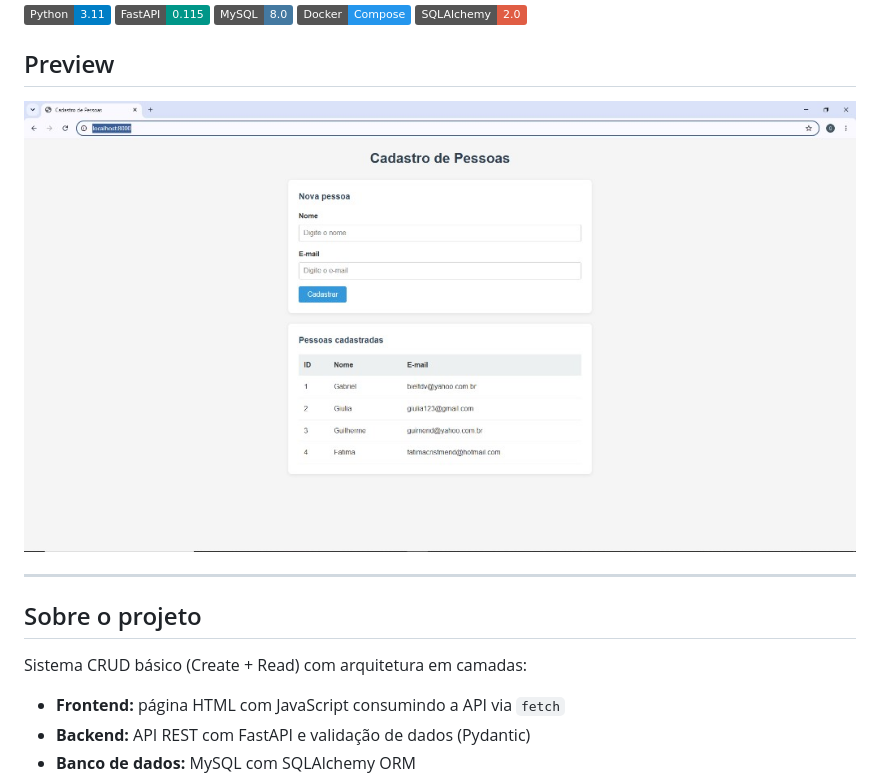
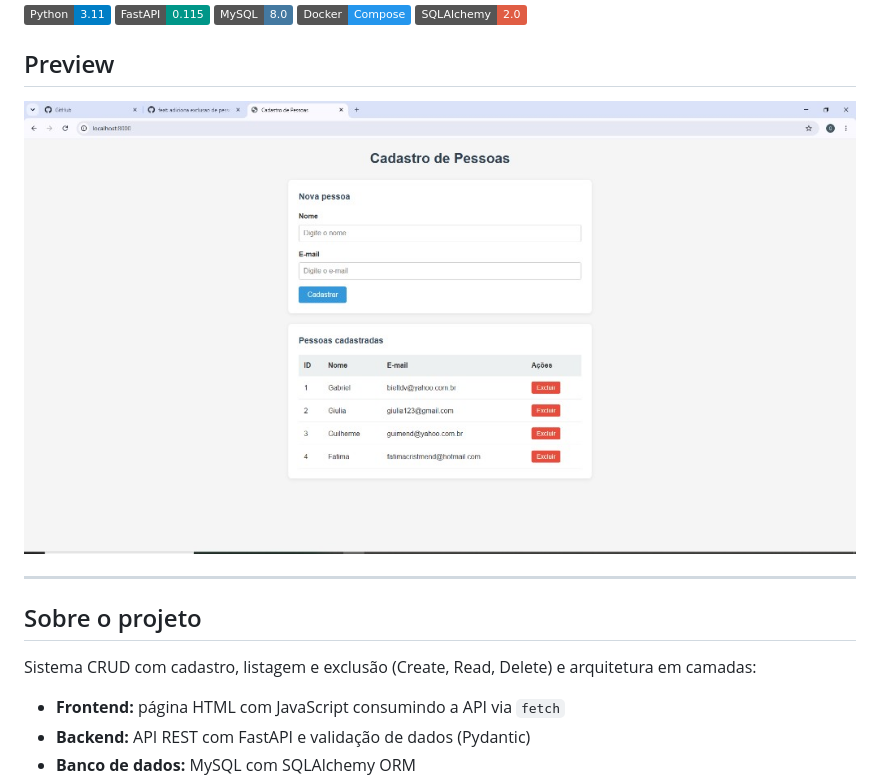
Before and after one commit to mendgabriel/pocgithub, a Markdown page: README.md, the part around one of its changes. Drawn GitHub-style; pictures changed too: docs/screenshot.png; badges without logos.

```diff
--- a/README.md
+++ b/README.md
@@ -16,7 +16,7 @@ Aplicação web completa para cadastro e listagem de pessoas, desenvolvida com *
 
 ## Sobre o projeto
 
-Sistema CRUD básico (Create + Read) com arquitetura em camadas:
+Sistema CRUD com cadastro, listagem e exclusão (Create, Read, Delete) e arquitetura em camadas:
 
 - **Frontend:** página HTML com JavaScript consumindo a API via `fetch`
 - **Backend:** API REST com FastAPI e validação de dados (Pydantic)
```
Also changed, not shown: other parts of README.md (+1 -1 lines).
